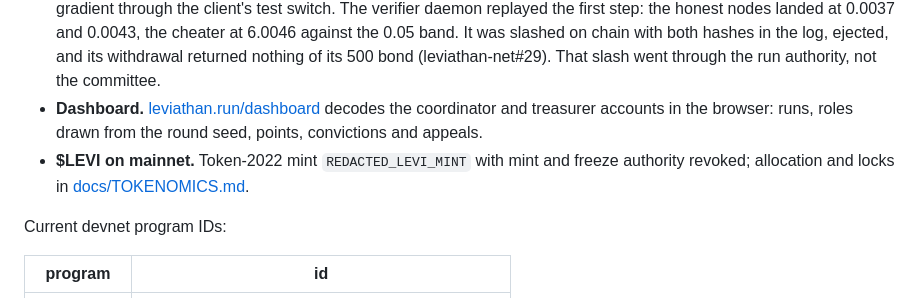
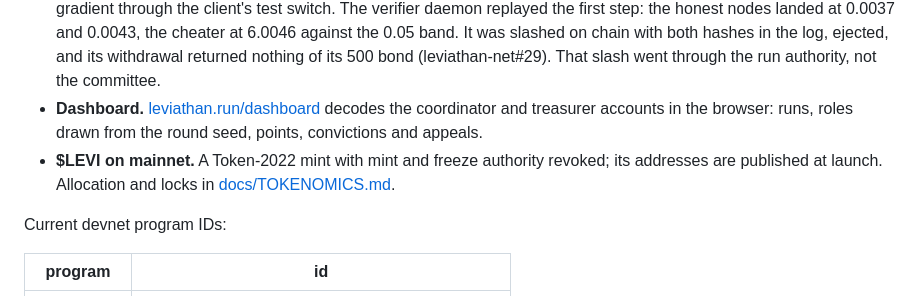
Before and after one commit to wienerlabs/leviathan, a Markdown page: README.md, the part around the change. GitHub-like rendering.

```diff
--- a/README.md
+++ b/README.md
@@ -141,7 +141,7 @@ Everything below is verified on devnet or reproducible from the linked documents
 - **Training on rented GPUs.** Three Nosana nodes trained one run on 2026-08-03; on 2026-10-09 two rented RTX 3090s trained the flagship `leviathan-devnet` run, each signing its own Join, Tick and Witness transactions ([NOSANA.md](https://github.com/wienerlabs/leviathan-net/blob/main/docs/NOSANA.md)).
 - **A live cheater caught by replay.** On a bonded devnet run, three nodes posted 500 each and one broadcast a forged gradient through the client's test switch. The verifier daemon replayed the first step: the honest nodes landed at 0.0037 and 0.0043, the cheater at 6.0046 against the 0.05 band. It was slashed on chain with both hashes in the log, ejected, and its withdrawal returned nothing of its 500 bond (leviathan-net#29). That slash went through the run authority, not the committee.
 - **Dashboard.** [leviathan.run/dashboard](https://leviathan.run/dashboard) decodes the coordinator and treasurer accounts in the browser: runs, roles drawn from the round seed, points, convictions and appeals.
-- **$LEVI on mainnet.** Token-2022 mint `REDACTED_LEVI_MINT` with mint and freeze authority revoked; allocation and locks in [docs/TOKENOMICS.md](docs/TOKENOMICS.md).
+- **$LEVI on mainnet.** A Token-2022 mint with mint and freeze authority revoked; its addresses are published at launch. Allocation and locks in [docs/TOKENOMICS.md](docs/TOKENOMICS.md).
 
 Current devnet program IDs:
 
```
Also changed, not shown: docs/TOKENOMICS.md (+22 -21 lines).
